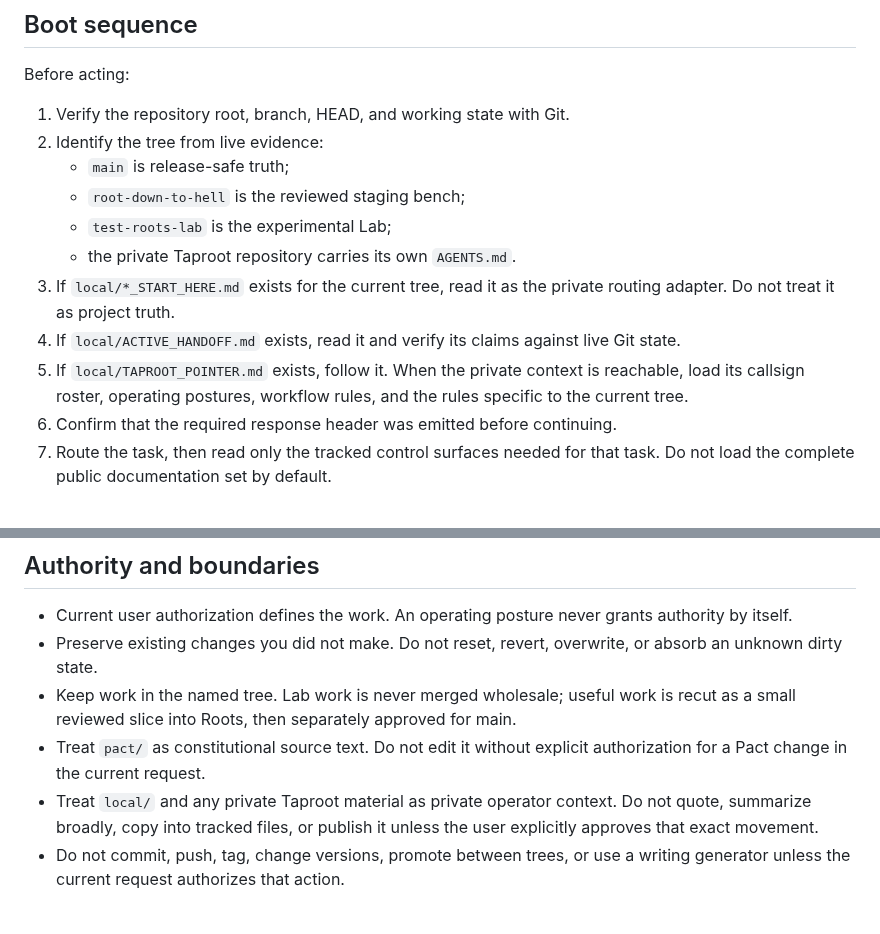
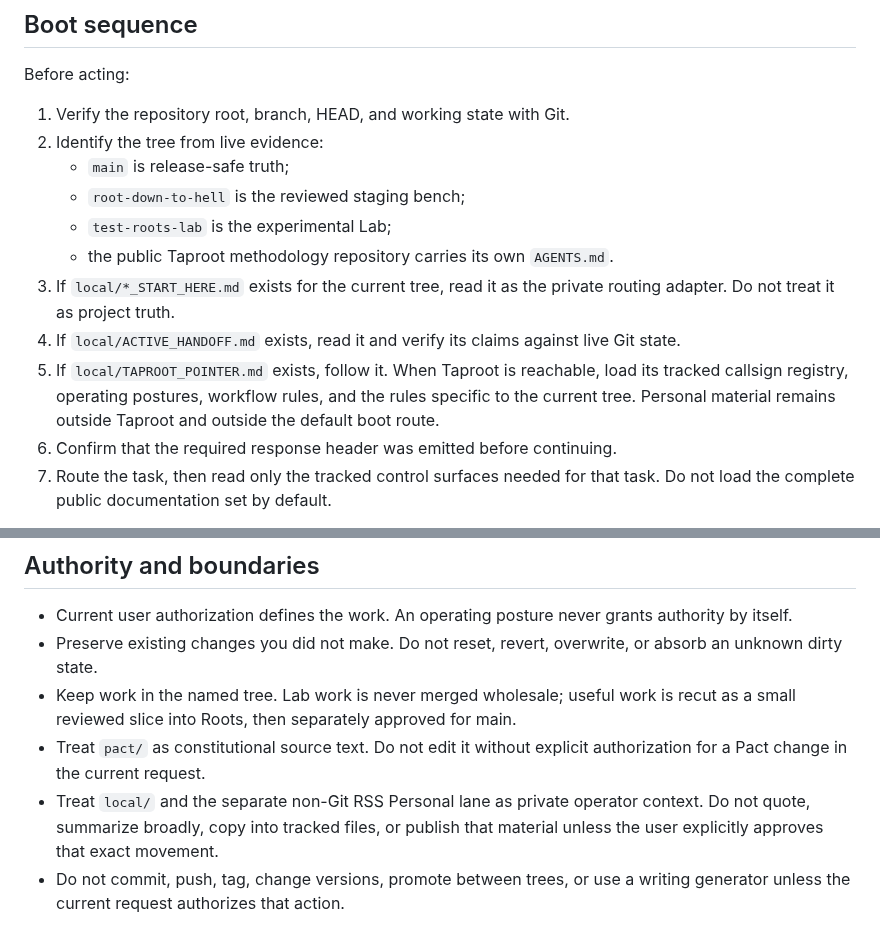
Before and after one commit to violent-xrp/rss_v0.1.0, a Markdown page: AGENTS.md, 2 parts joined by grey strips. GitHub-like rendering.

```diff
--- a/AGENTS.md
+++ b/AGENTS.md
@@ -32,14 +32,15 @@ Before acting:
    - `main` is release-safe truth;
    - `root-down-to-hell` is the reviewed staging bench;
    - `test-roots-lab` is the experimental Lab;
-   - the private Taproot repository carries its own `AGENTS.md`.
+   - the public Taproot methodology repository carries its own `AGENTS.md`.
 3. If `local/*_START_HERE.md` exists for the current tree, read it as the private
    routing adapter. Do not treat it as project truth.
 4. If `local/ACTIVE_HANDOFF.md` exists, read it and verify its claims against
    live Git state.
-5. If `local/TAPROOT_POINTER.md` exists, follow it. When the private context is
-   reachable, load its callsign roster, operating postures, workflow rules, and
-   the rules specific to the current tree.
+5. If `local/TAPROOT_POINTER.md` exists, follow it. When Taproot is reachable,
+   load its tracked callsign registry, operating postures, workflow rules, and
+   the rules specific to the current tree. Personal material remains outside
+   Taproot and outside the default boot route.
 6. Confirm that the required response header was emitted before continuing.
 7. Route the task, then read only the tracked control surfaces needed for that
    task. Do not load the complete public documentation set by default.
@@ -81,9 +82,9 @@ ask rather than infer.
   main.
 - Treat `pact/` as constitutional source text. Do not edit it without explicit
   authorization for a Pact change in the current request.
-- Treat `local/` and any private Taproot material as private operator context.
-  Do not quote, summarize broadly, copy into tracked files, or publish it unless
-  the user explicitly approves that exact movement.
+- Treat `local/` and the separate non-Git RSS Personal lane as private operator
+  context. Do not quote, summarize broadly, copy into tracked files, or publish
+  that material unless the user explicitly approves that exact movement.
 - Do not commit, push, tag, change versions, promote between trees, or use a
   writing generator unless the current request authorizes that action.
 
```
Also changed, not shown: docs/BUILD_DISCIPLINE.md (+23 -0 lines).
